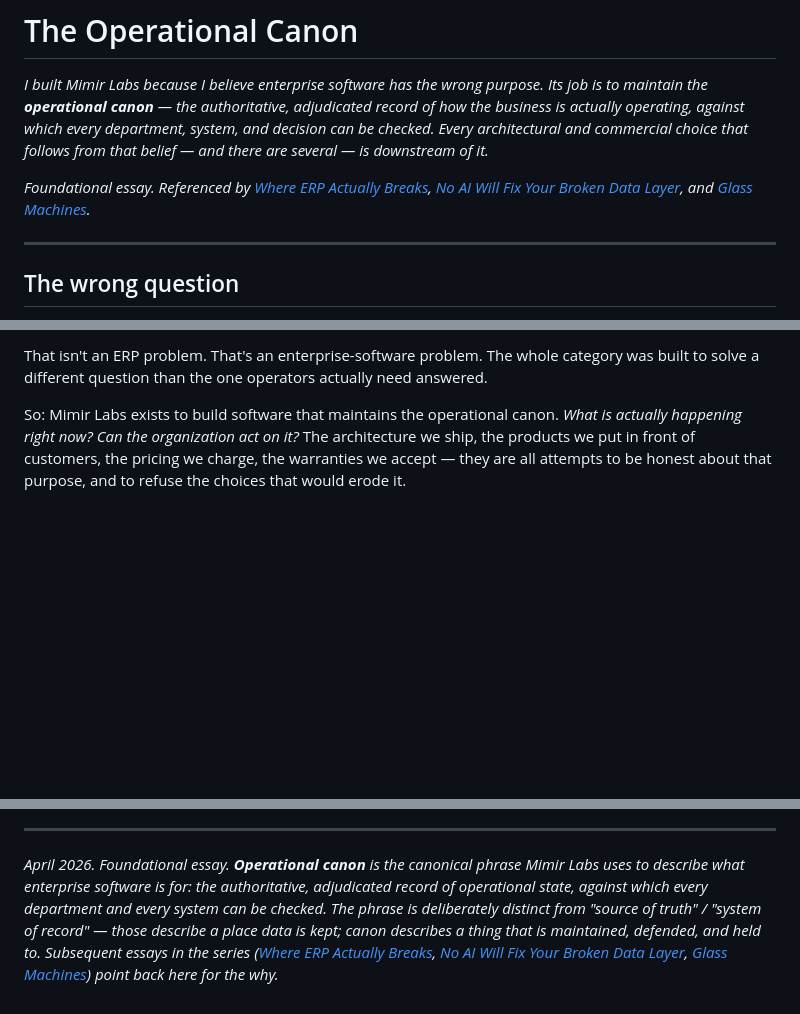
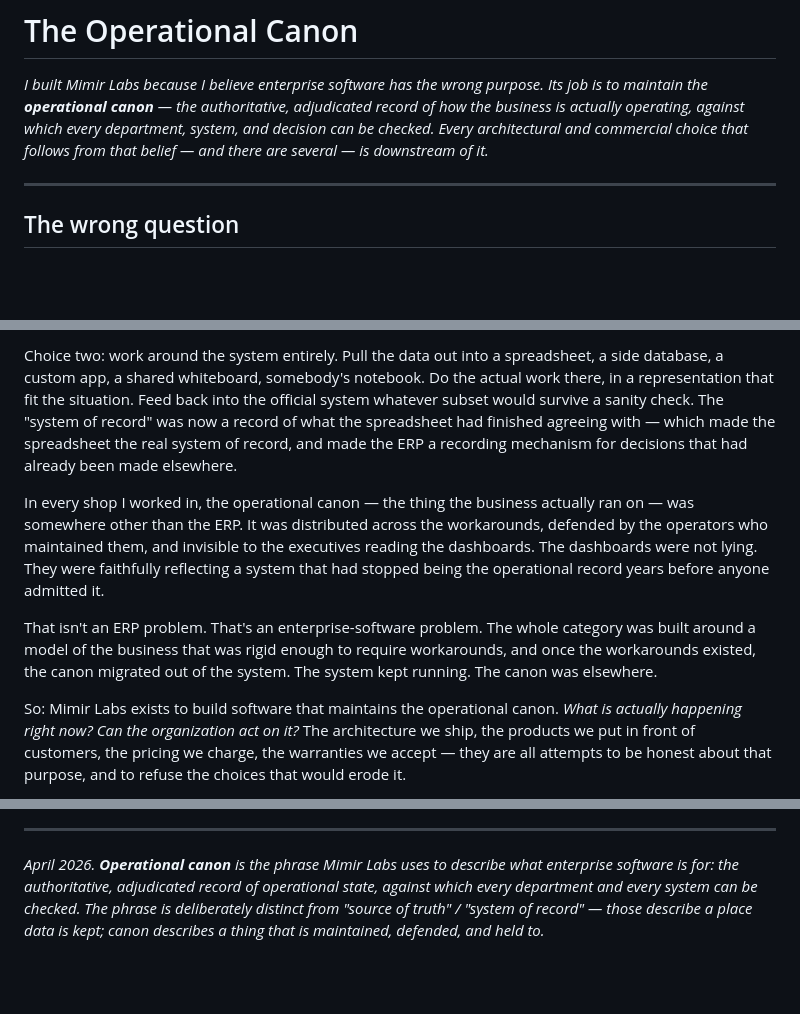
Before and after one commit to Mimir-Labs-LLC/docs, a Markdown page: essays/operational-canon.md, 3 parts joined by grey strips. Drawn GitHub-style; blank space fills up the shorter version.

```diff
--- a/essays/operational-canon.md
+++ b/essays/operational-canon.md
@@ -1,8 +1,6 @@
 # The Operational Canon
 
 *I built Mimir Labs because I believe enterprise software has the wrong purpose. Its job is to maintain the **operational canon** — the authoritative, adjudicated record of how the business is actually operating, against which every department, system, and decision can be checked. Every architectural and commercial choice that follows from that belief — and there are several — is downstream of it.*
-
-*Foundational essay. Referenced by [Where ERP Actually Breaks](where-erp-actually-breaks.md), [No AI Will Fix Your Broken Data Layer](no-ai-will-fix-your-broken-data-layer.md), and [Glass Machines](glass-machines.md).*
 
 ---
 
@@ -105,5 +127,9 @@ The system was always slightly wrong, slightly stale, slightly disagreed-with by
 
-That isn't an ERP problem. That's an enterprise-software problem. The whole category was built to solve a different question than the one operators actually need answered.
+Choice two: work around the system entirely. Pull the data out into a spreadsheet, a side database, a custom app, a shared whiteboard, somebody's notebook. Do the actual work there, in a representation that fit the situation. Feed back into the official system whatever subset would survive a sanity check. The "system of record" was now a record of what the spreadsheet had finished agreeing with — which made the spreadsheet the real system of record, and made the ERP a recording mechanism for decisions that had already been made elsewhere.
+
+In every shop I worked in, the operational canon — the thing the business actually ran on — was somewhere other than the ERP. It was distributed across the workarounds, defended by the operators who maintained them, and invisible to the executives reading the dashboards. The dashboards were not lying. They were faithfully reflecting a system that had stopped being the operational record years before anyone admitted it.
+
+That isn't an ERP problem. That's an enterprise-software problem. The whole category was built around a model of the business that was rigid enough to require workarounds, and once the workarounds existed, the canon migrated out of the system. The system kept running. The canon was elsewhere.
 
 So: Mimir Labs exists to build software that maintains the operational canon. *What is actually happening right now? Can the organization act on it?* The architecture we ship, the products we put in front of customers, the pricing we charge, the warranties we accept — they are all attempts to be honest about that purpose, and to refuse the choices that would erode it.
 
@@ -117,4 +143,4 @@ If you only take one thing away from anything we publish, take this: enterprise
 
 ---
 
-*April 2026. Foundational essay. **Operational canon** is the canonical phrase Mimir Labs uses to describe what enterprise software is for: the authoritative, adjudicated record of operational state, against which every department and every system can be checked. The phrase is deliberately distinct from "source of truth" / "system of record" — those describe a place data is kept; canon describes a thing that is maintained, defended, and held to. Subsequent essays in the series ([Where ERP Actually Breaks](where-erp-actually-breaks.md), [No AI Will Fix Your Broken Data Layer](no-ai-will-fix-your-broken-data-layer.md), [Glass Machines](glass-machines.md)) point back here for the why.*
+*April 2026. **Operational canon** is the phrase Mimir Labs uses to describe what enterprise software is for: the authoritative, adjudicated record of operational state, against which every department and every system can be checked. The phrase is deliberately distinct from "source of truth" / "system of record" — those describe a place data is kept; canon describes a thing that is maintained, defended, and held to.*
```
Also changed, not shown: other parts of essays/operational-canon.md (+26 -2 lines).
